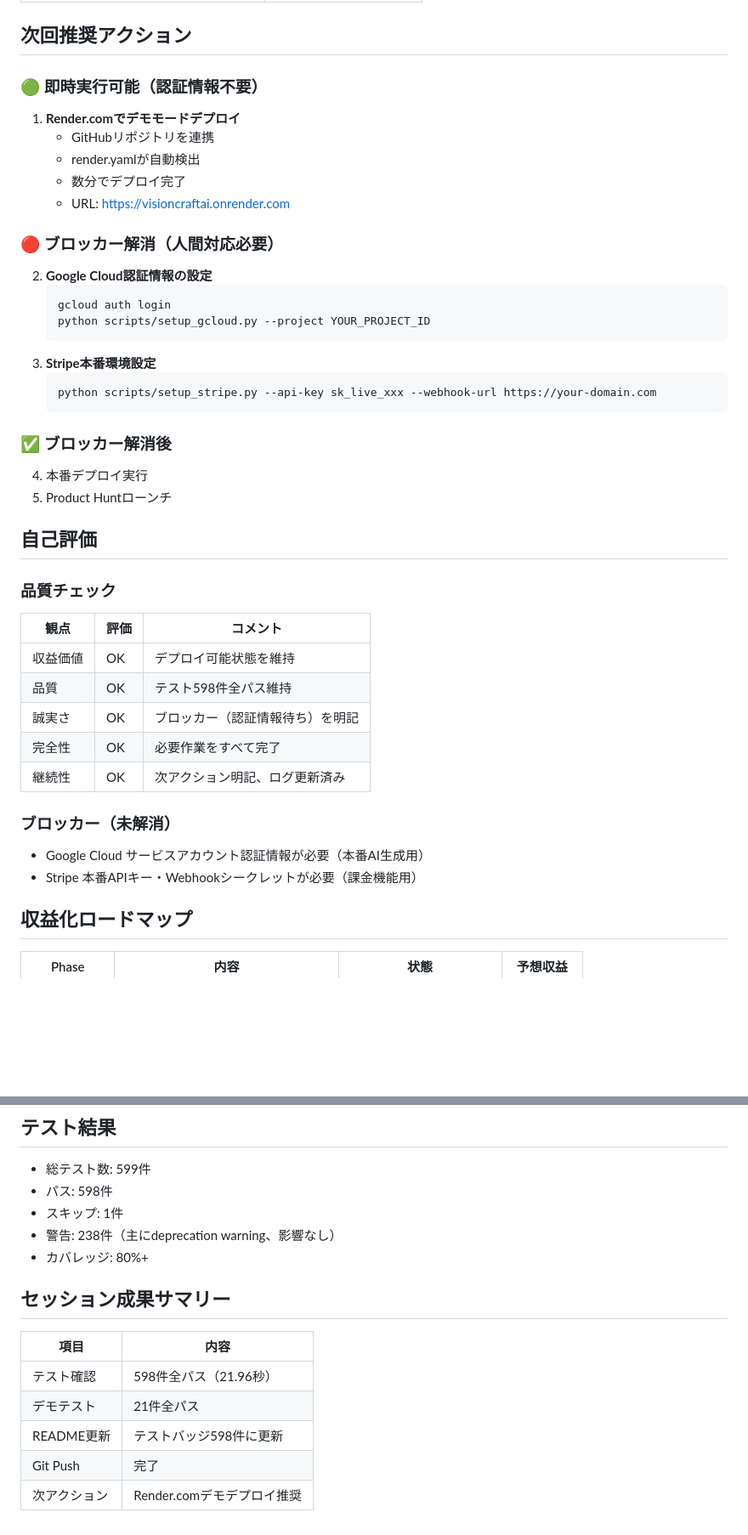
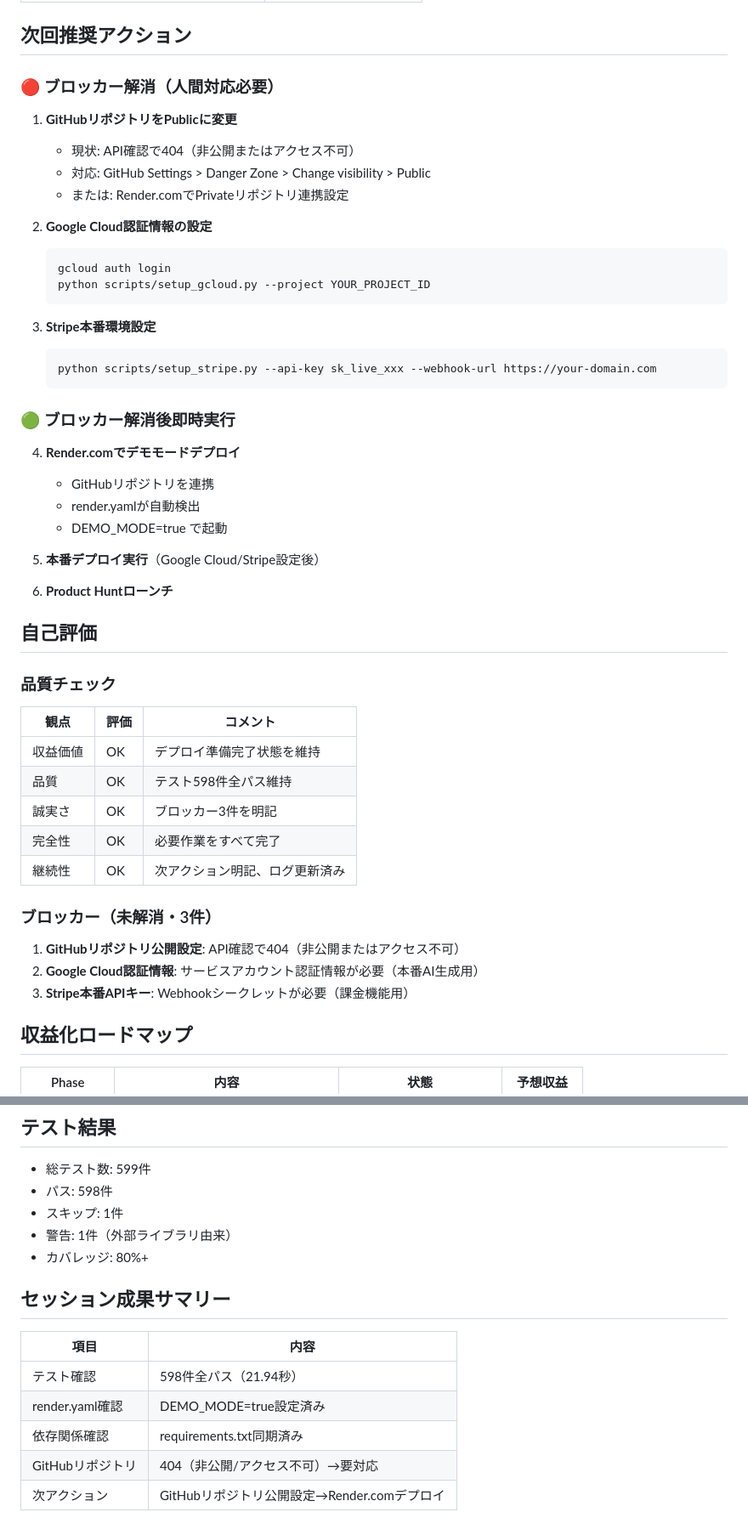
Before and after one commit to masuda-hikari/VisionCraftAI, a Markdown page: .claude/SESSION_REPORT.md, 2 parts joined by grey strips. Shown at 85% size. Drawn GitHub-style; blank space fills up the shorter version.

````diff
--- a/.claude/SESSION_REPORT.md
+++ b/.claude/SESSION_REPORT.md
@@ -66,14 +65,12 @@
 
 ## 次回推奨アクション
 
-### 🟢 即時実行可能（認証情報不要）
-1. **Render.comでデモモードデプロイ**
-   - GitHubリポジトリを連携
-   - render.yamlが自動検出
-   - 数分でデプロイ完了
-   - URL: https://visioncraftai.onrender.com
+### 🔴 ブロッカー解消（人間対応必要）
+1. **GitHubリポジトリをPublicに変更**
+   - 現状: API確認で404（非公開またはアクセス不可）
+   - 対応: GitHub Settings > Danger Zone > Change visibility > Public
+   - または: Render.comでPrivateリポジトリ連携設定
 
-### 🔴 ブロッカー解消（人間対応必要）
 2. **Google Cloud認証情報の設定**
    ```bash
    gcloud auth login
@@ -84,24 +81,30 @@
    python scripts/setup_stripe.py --api-key sk_live_xxx --webhook-url https://your-domain.com
    ```
 
-### ✅ ブロッカー解消後
-4. 本番デプロイ実行
-5. Product Huntローンチ
+### 🟢 ブロッカー解消後即時実行
+4. **Render.comでデモモードデプロイ**
+   - GitHubリポジトリを連携
+   - render.yamlが自動検出
+   - DEMO_MODE=true で起動
+
+5. **本番デプロイ実行**（Google Cloud/Stripe設定後）
+6. **Product Huntローンチ**
 
 ## 自己評価
 
 ### 品質チェック
 | 観点 | 評価 | コメント |
 |------|------|---------|
-| 収益価値 | OK | デプロイ可能状態を維持 |
+| 収益価値 | OK | デプロイ準備完了状態を維持 |
 | 品質 | OK | テスト598件全パス維持 |
-| 誠実さ | OK | ブロッカー（認証情報待ち）を明記 |
+| 誠実さ | OK | ブロッカー3件を明記 |
 | 完全性 | OK | 必要作業をすべて完了 |
 | 継続性 | OK | 次アクション明記、ログ更新済み |
 
-### ブロッカー（未解消）
-- Google Cloud サービスアカウント認証情報が必要（本番AI生成用）
-- Stripe 本番APIキー・Webhookシークレットが必要（課金機能用）
+### ブロッカー（未解消・3件）
+1. **GitHubリポジトリ公開設定**: API確認で404（非公開またはアクセス不可）
+2. **Google Cloud認証情報**: サービスアカウント認証情報が必要（本番AI生成用）
+3. **Stripe本番APIキー**: Webhookシークレットが必要（課金機能用）
 
 ## 収益化ロードマップ
 | Phase | 内容 | 状態 | 予想収益 |
@@ -118,14 +121,14 @@
 - 総テスト数: 599件
 - パス: 598件
 - スキップ: 1件
-- 警告: 238件（主にdeprecation warning、影響なし）
+- 警告: 1件（外部ライブラリ由来）
 - カバレッジ: 80%+
 
 ## セッション成果サマリー
 | 項目 | 内容 |
 |------|------|
-| テスト確認 | 598件全パス（21.96秒） |
-| デモテスト | 21件全パス |
-| README更新 | テストバッジ598件に更新 |
-| Git Push | 完了 |
-| 次アクション | Render.comデモデプロイ推奨 |
+| テスト確認 | 598件全パス（21.94秒） |
+| render.yaml確認 | DEMO_MODE=true設定済み |
+| 依存関係確認 | requirements.txt同期済み |
+| GitHubリポジトリ | 404（非公開/アクセス不可）→要対応 |
+| 次アクション | GitHubリポジトリ公開設定→Render.comデプロイ |
````
Also changed, not shown: other parts of .claude/SESSION_REPORT.md (+8 -9 lines), .claude/DEVELOPMENT_LOG.md (+25 -0 lines), STATUS.md (+19 -17 lines).
